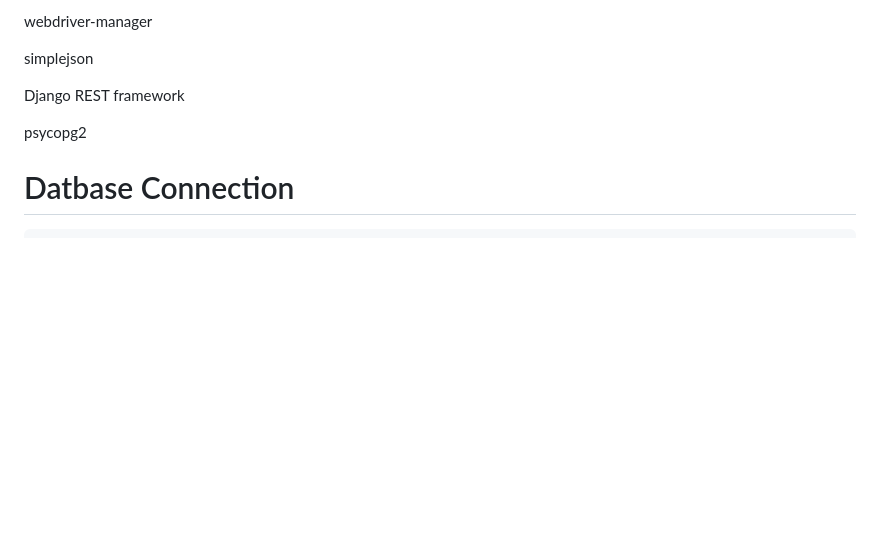
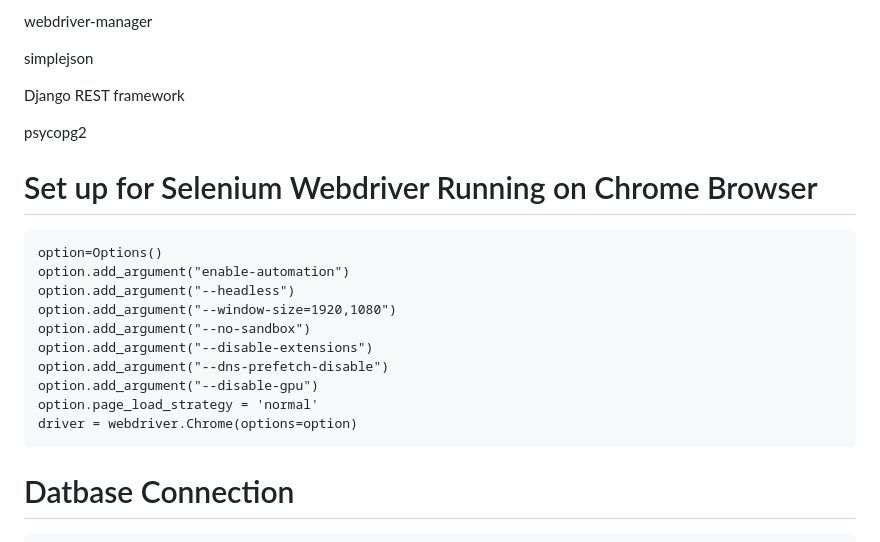
Before and after one commit to sohag-mbstu-ict/Backend_Developer_Assessment, a Markdown page: README.md, the part around the change. GitHub-like rendering; blank space fills up the shorter version.

```diff
--- a/README.md
+++ b/README.md
@@ -14,6 +14,19 @@ simplejson
 Django REST framework
 
 psycopg2
+
+# Set up for Selenium Webdriver Running on Chrome Browser
+
+    option=Options()
+    option.add_argument("enable-automation")
+    option.add_argument("--headless")
+    option.add_argument("--window-size=1920,1080")
+    option.add_argument("--no-sandbox")
+    option.add_argument("--disable-extensions")
+    option.add_argument("--dns-prefetch-disable")
+    option.add_argument("--disable-gpu")
+    option.page_load_strategy = 'normal'
+    driver = webdriver.Chrome(options=option)
 
 # Datbase Connection
 
```
